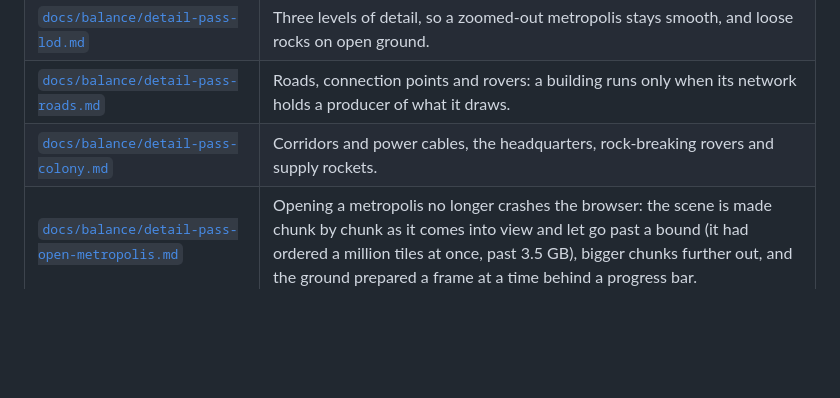
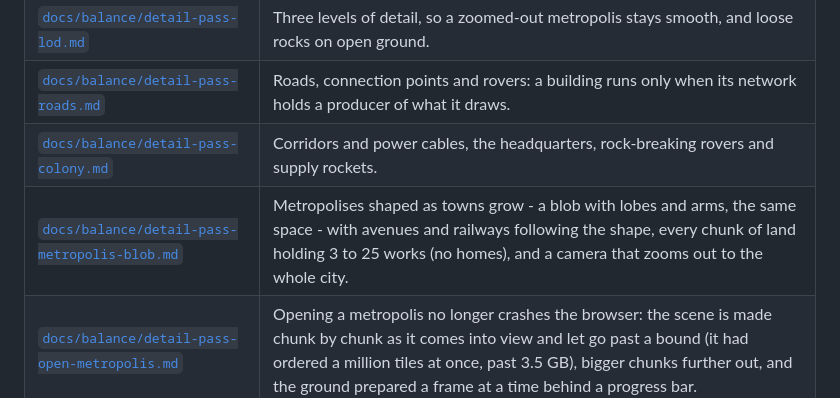
Before and after one commit to gabrielebolognese/Terraform, a Markdown page: README.md, the part around the change. GitHub-like rendering; blank space fills up the shorter version.

Commit message:
Note: the metropolis as a town grows
Co-Authored-By: Claude Opus 5.5 (1M context) <noreply@anthropic.com>

```diff
--- a/README.md
+++ b/README.md
@@ -45,6 +45,7 @@ that state.
 | [`docs/balance/detail-pass-lod.md`](docs/balance/detail-pass-lod.md) | Three levels of detail, so a zoomed-out metropolis stays smooth, and loose rocks on open ground. |
 | [`docs/balance/detail-pass-roads.md`](docs/balance/detail-pass-roads.md) | Roads, connection points and rovers: a building runs only when its network holds a producer of what it draws. |
 | [`docs/balance/detail-pass-colony.md`](docs/balance/detail-pass-colony.md) | Corridors and power cables, the headquarters, rock-breaking rovers and supply rockets. |
+| [`docs/balance/detail-pass-metropolis-blob.md`](docs/balance/detail-pass-metropolis-blob.md) | Metropolises shaped as towns grow - a blob with lobes and arms, the same space - with avenues and railways following the shape, every chunk of land holding 3 to 25 works (no homes), and a camera that zooms out to the whole city. |
 | [`docs/balance/detail-pass-open-metropolis.md`](docs/balance/detail-pass-open-metropolis.md) | Opening a metropolis no longer crashes the browser: the scene is made chunk by chunk as it comes into view and let go past a bound (it had ordered a million tiles at once, past 3.5 GB), bigger chunks further out, and the ground prepared a frame at a time behind a progress bar. |
 | [`docs/balance/detail-pass-metropolis-24.md`](docs/balance/detail-pass-metropolis-24.md) | Metropolises 992 tiles a side - the quarters in the middle, districts, a solar and a wind farm, avenues of corridor and double railway round them - with maglev trains on every railway and bridges over corridors; wind turbines, mega malls, stores of every kind, parks and the biosphere; cities with railway loops and planning zones; a step 5x cheaper per building. |
 | [`docs/balance/detail-pass-planner.md`](docs/balance/detail-pass-planner.md) | The city planner, the second mode after the city view: name a city, a 2D map, zones painted, coloured and levelled by rovers, corridors, power lines and railways drawn and built, and charts of people, births and deaths, blackouts and shortages. |
```
Also changed, not shown: docs/balance/detail-pass-metropolis-blob.md (added, +98 -0 lines).
